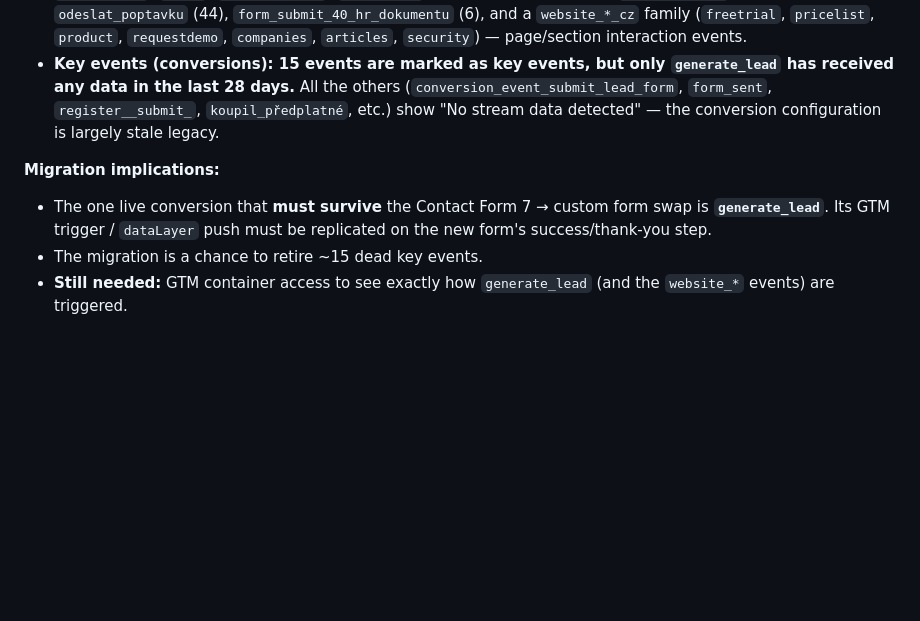
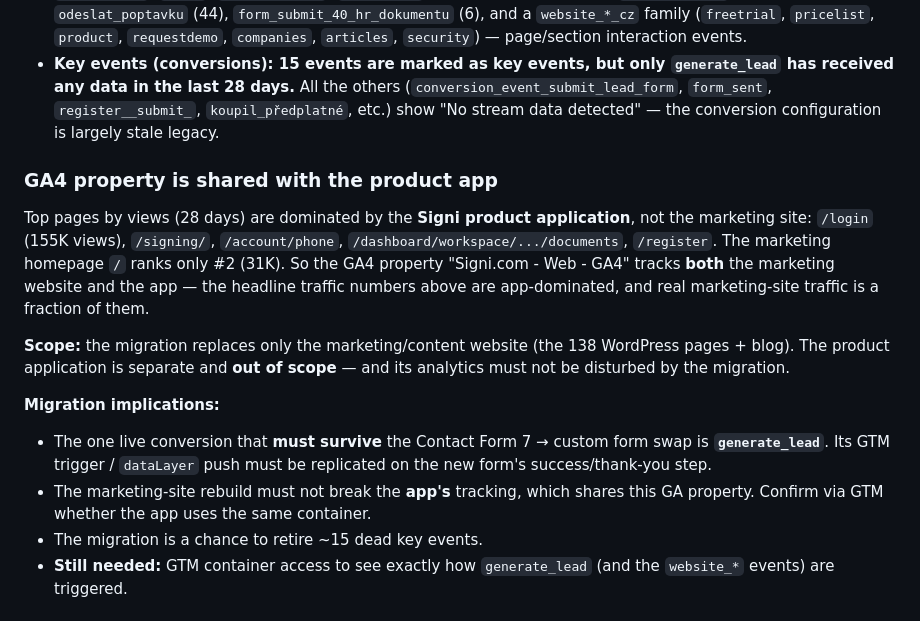
Before and after one commit to martinbergercz-diginew/signi-web, a Markdown page: discovery/findings.md, the part around the change. GitHub-like rendering; blank space fills up the shorter version.

Commit message:
Note GA4 property is shared with the product app
Top-pages report shows traffic is dominated by app pages (/login,
/signing, /dashboard). Records that the migration scope is the
marketing site only and app tracking must not be disturbed.

Co-Authored-By: Claude Opus 4.7 <noreply@anthropic.com>

```diff
--- a/discovery/findings.md
+++ b/discovery/findings.md
@@ -37,11 +37,28 @@ _Captured 2026-05-18 from the live WordPress site._
   `koupil_předplatné`, etc.) show "No stream data detected" — the conversion
   configuration is largely stale legacy.
 
+### GA4 property is shared with the product app
+
+Top pages by views (28 days) are dominated by the **Signi product
+application**, not the marketing site: `/login` (155K views), `/signing/`,
+`/account/phone`, `/dashboard/workspace/.../documents`, `/register`. The
+marketing homepage `/` ranks only #2 (31K). So the GA4 property
+"Signi.com - Web - GA4" tracks **both** the marketing website and the app —
+the headline traffic numbers above are app-dominated, and real
+marketing-site traffic is a fraction of them.
+
+**Scope:** the migration replaces only the marketing/content website (the
+138 WordPress pages + blog). The product application is separate and **out of
+scope** — and its analytics must not be disturbed by the migration.
+
 **Migration implications:**
 
 - The one live conversion that **must survive** the Contact Form 7 → custom
   form swap is **`generate_lead`**. Its GTM trigger / `dataLayer` push must be
   replicated on the new form's success/thank-you step.
+- The marketing-site rebuild must not break the **app's** tracking, which
+  shares this GA property. Confirm via GTM whether the app uses the same
+  container.
 - The migration is a chance to retire ~15 dead key events.
 - **Still needed:** GTM container access to see exactly how `generate_lead`
   (and the `website_*` events) are triggered.
```
